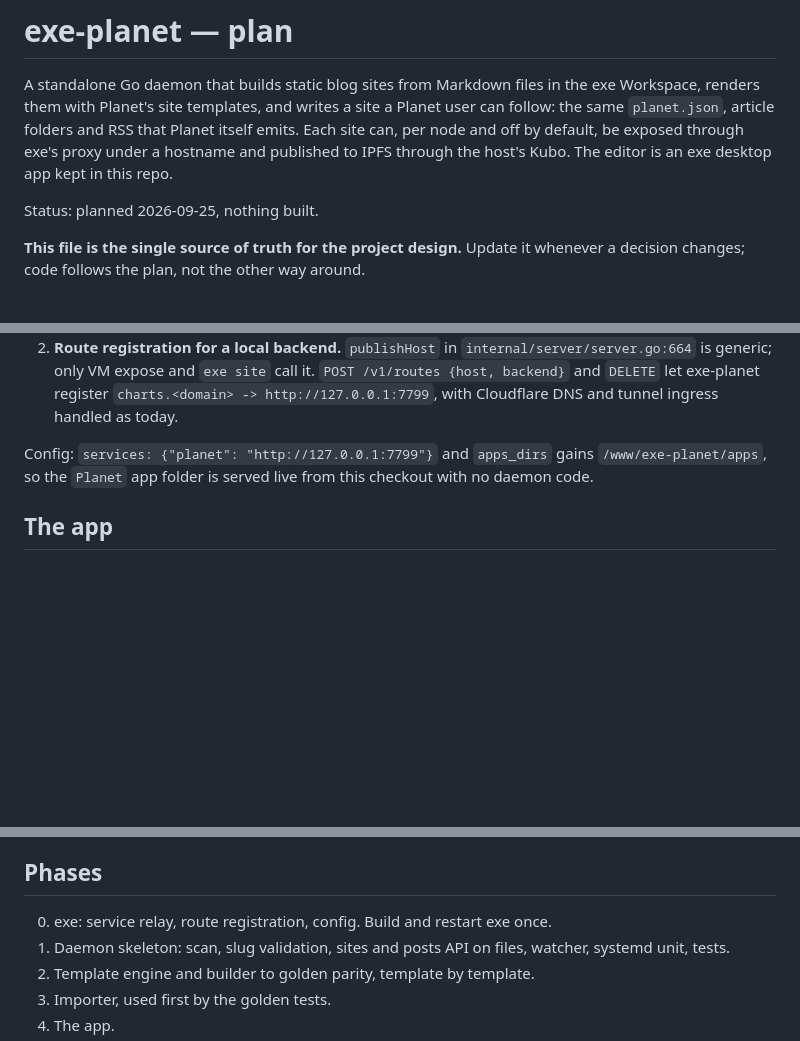
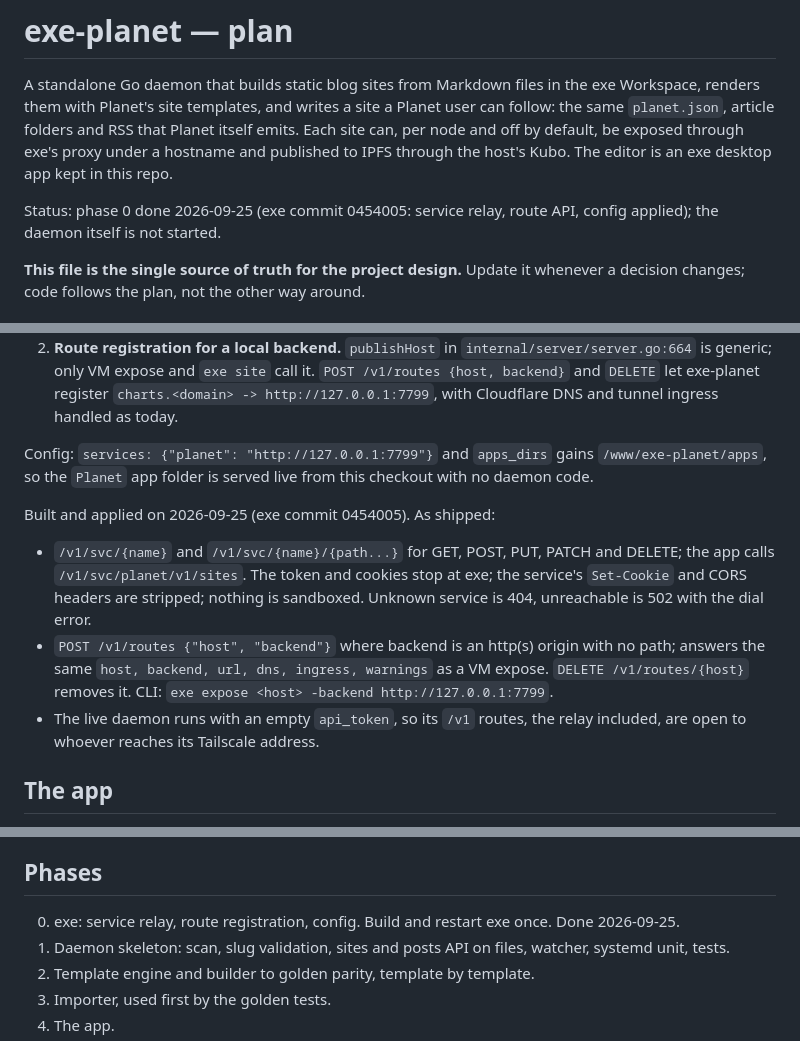
Before and after one commit to livid/exe-planet, a Markdown page: PLAN.md, 3 parts joined by grey strips. GitHub-like rendering; blank space fills up the shorter version.

Commit message:
Docs: record phase 0 as shipped in exe
The relay and route API landed in exe as 0454005 and the config now names the planet service and this repo's apps folder, so the plan records the shapes as built and the open-token state of the live daemon.

Co-Authored-By: Claude Fable 5.1 <noreply@anthropic.com>

```diff
--- a/PLAN.md
+++ b/PLAN.md
@@ -7,7 +7,7 @@ RSS that Planet itself emits. Each site can, per node and off by default,
 be exposed through exe's proxy under a hostname and published to IPFS
 through the host's Kubo. The editor is an exe desktop app kept in this repo.
 
-Status: planned 2026-09-25, nothing built.
+Status: phase 0 done 2026-09-25 (exe commit 0454005: service relay, route API, config applied); the daemon itself is not started.
 
 **This file is the single source of truth for the project design.** Update
 it whenever a decision changes; code follows the plan, not the other way
@@ -285,6 +285,20 @@ Config: `services: {"planet": "http://127.0.0.1:7799"}` and `apps_dirs`
 gains `/www/exe-planet/apps`, so the `Planet` app folder is served live
 from this checkout with no daemon code.
 
+Built and applied on 2026-09-25 (exe commit 0454005). As shipped:
+
+- `/v1/svc/{name}` and `/v1/svc/{name}/{path...}` for GET, POST, PUT,
+  PATCH and DELETE; the app calls `/v1/svc/planet/v1/sites`. The token
+  and cookies stop at exe; the service's `Set-Cookie` and CORS headers are
+  stripped; nothing is sandboxed. Unknown service is 404, unreachable is
+  502 with the dial error.
+- `POST /v1/routes {"host", "backend"}` where backend is an http(s) origin
+  with no path; answers the same `host, backend, url, dns, ingress,
+  warnings` as a VM expose. `DELETE /v1/routes/{host}` removes it. CLI:
+  `exe expose <host> -backend http://127.0.0.1:7799`.
+- The live daemon runs with an empty `api_token`, so its `/v1` routes,
+  the relay included, are open to whoever reaches its Tailscale address.
+
 ## The app
 
 `apps/Planet/` with `app.json` and one `index.html`, Mac OS 9 Platinum
@@ -339,7 +353,7 @@ keeps its `ipns` value only when the key is imported too, which needs a
 ## Phases
 
 0. exe: service relay, route registration, config. Build and restart exe
-   once.
+   once. Done 2026-09-25.
 1. Daemon skeleton: scan, slug validation, sites and posts API on files,
    watcher, systemd unit, tests.
 2. Template engine and builder to golden parity, template by template.
```
